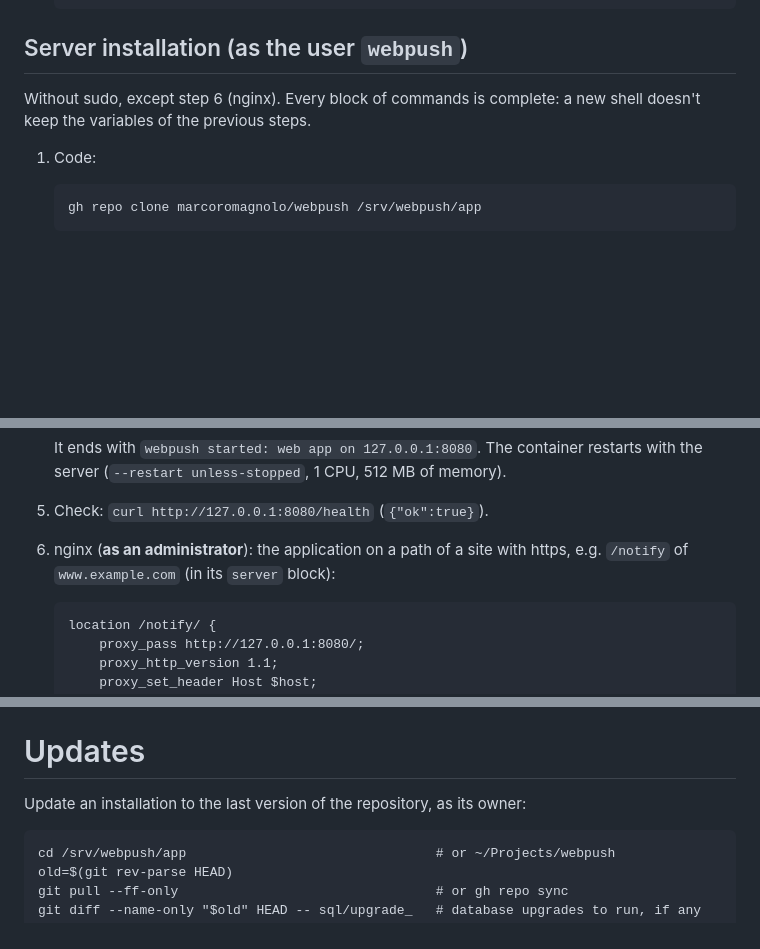
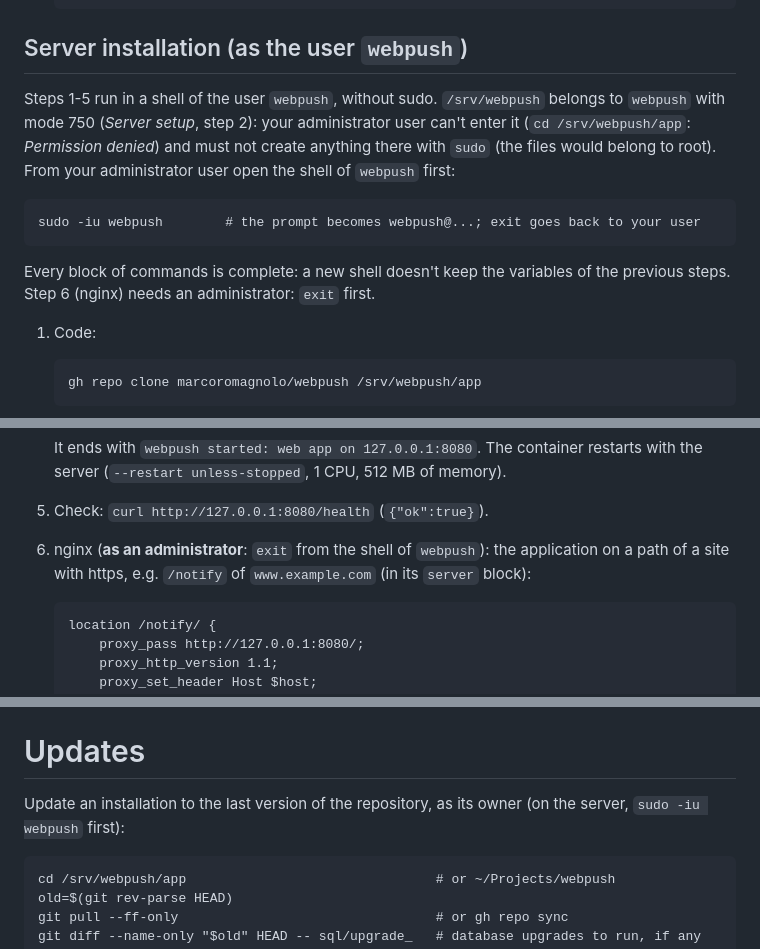
Before and after one commit to marcoromagnolo/webpush, a Markdown page: README.md, 3 parts joined by grey strips. Drawn GitHub-style; blank space fills up the shorter version.

Commit message:
README: server installation in the shell of the user webpush
- Steps 1-5 of the server installation in a shell of the user webpush (sudo -iu webpush): /srv/webpush has mode
  750, the administrator user can't enter it and must not create files there with sudo; exit before nginx
- Updates: sudo -iu webpush first on the server

Co-Authored-By: Claude Opus 5.5 <noreply@anthropic.com>

```diff
--- a/README.md
+++ b/README.md
@@ -251,8 +251,15 @@ Server setup (once per server, as an administrator)
 Server installation (as the user `webpush`)
 -------------------------------------------
 
-Without sudo, except step 6 (nginx). Every block of commands is complete: a new shell doesn't keep the variables of
-the previous steps.
+Steps 1-5 run in a shell of the user `webpush`, without sudo. `/srv/webpush` belongs to `webpush` with mode 750
+(*Server setup*, step 2): your administrator user can't enter it (`cd /srv/webpush/app`: *Permission denied*) and
+must not create anything there with `sudo` (the files would belong to root). From your administrator user open the
+shell of `webpush` first:
+
+    sudo -iu webpush        # the prompt becomes webpush@...; exit goes back to your user
+
+Every block of commands is complete: a new shell doesn't keep the variables of the previous steps. Step 6 (nginx)
+needs an administrator: `exit` first.
 
 1. Code:
 
@@ -318,7 +325,7 @@ the previous steps.
 
 5. Check: `curl http://127.0.0.1:8080/health` (`{"ok":true}`).
 
-6. nginx (**as an administrator**): the application on a path of a site with https, e.g. `/notify` of
+6. nginx (**as an administrator**: `exit` from the shell of `webpush`): the application on a path of a site with https, e.g. `/notify` of
    `www.example.com` (in its `server` block):
 
        location /notify/ {
@@ -512,7 +519,8 @@ and start the old version of the code.
 Updates
 =======
 
-Update an installation to the last version of the repository, as its owner:
+Update an installation to the last version of the repository, as its owner (on the server, `sudo -iu webpush`
+first):
 
     cd /srv/webpush/app                                # or ~/Projects/webpush
     old=$(git rev-parse HEAD)
```
